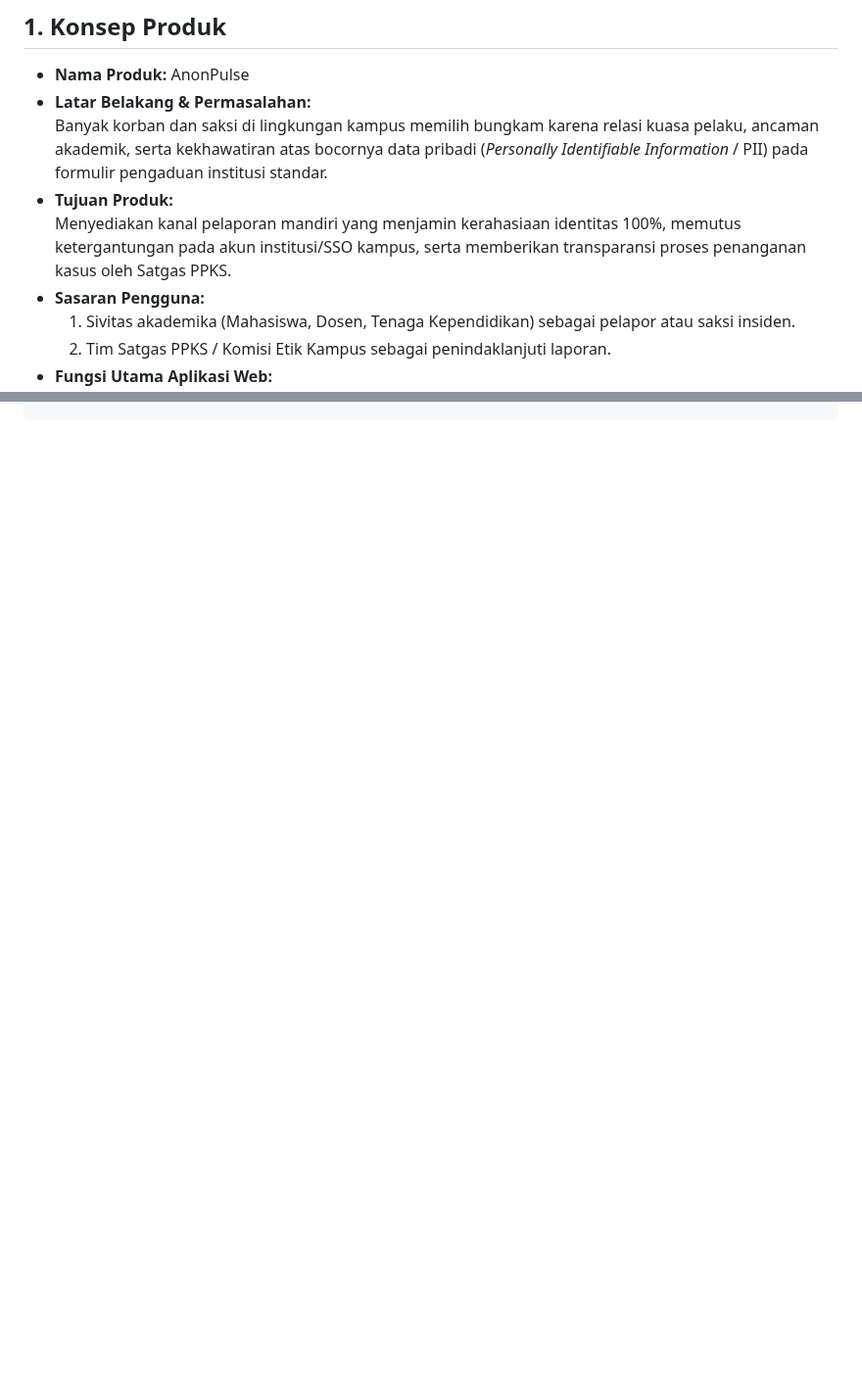
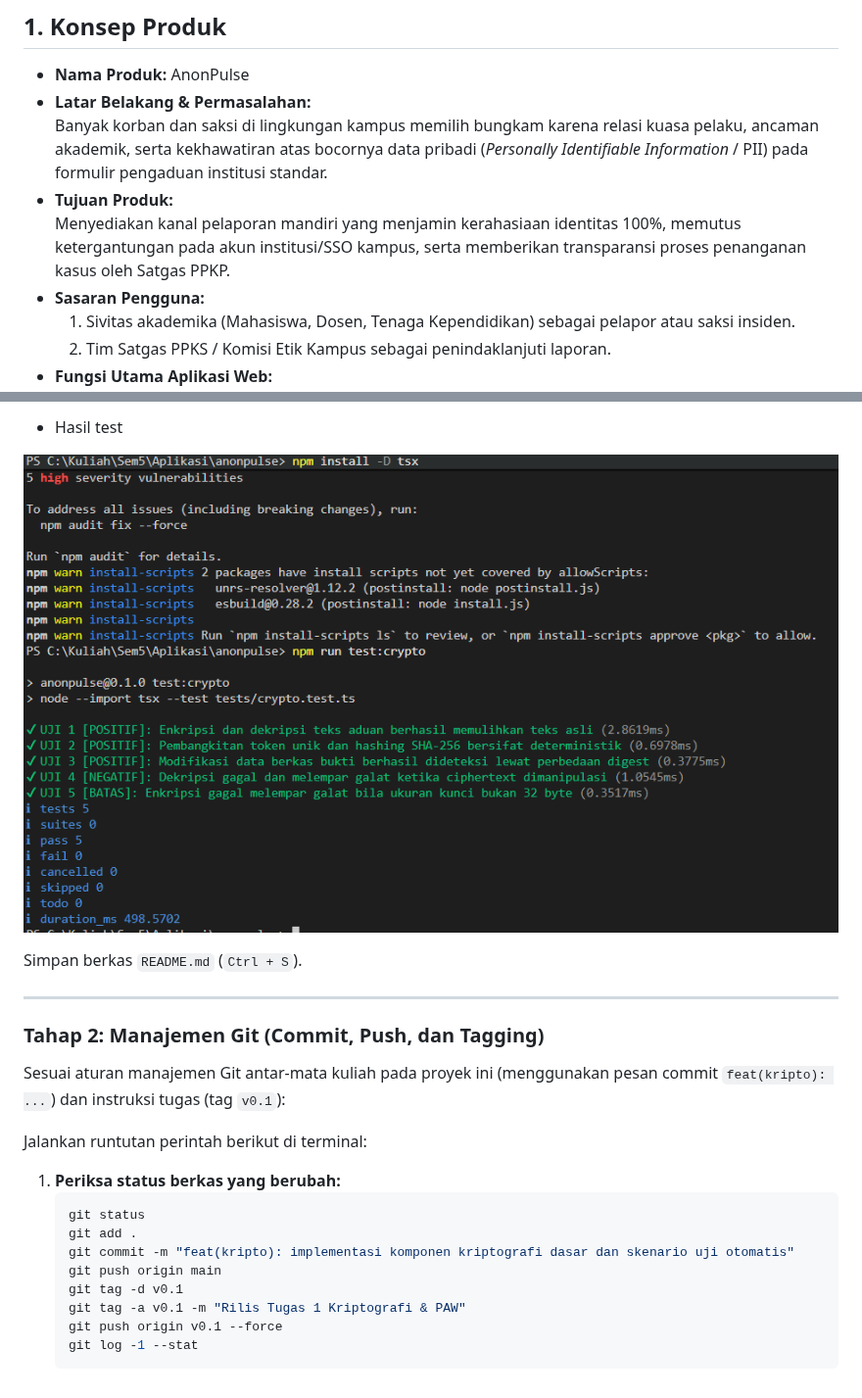
Before and after one commit to sultanzulvi/AnonPulse_105224034, a Markdown page: README.md, 2 parts joined by grey strips. Shown at 98% size. Rendered like a GitHub page; pictures changed too: image-3.png (added); blank space fills up the shorter version.

````diff
--- a/README.md
+++ b/README.md
@@ -10,7 +10,7 @@ AnonPulse adalah kanal pelaporan insiden kampus (kekerasan seksual, perundungan,
 - **Latar Belakang & Permasalahan:**
   Banyak korban dan saksi di lingkungan kampus memilih bungkam karena relasi kuasa pelaku, ancaman akademik, serta kekhawatiran atas bocornya data pribadi (_Personally Identifiable Information_ / PII) pada formulir pengaduan institusi standar.
 - **Tujuan Produk:**
-  Menyediakan kanal pelaporan mandiri yang menjamin kerahasiaan identitas 100%, memutus ketergantungan pada akun institusi/SSO kampus, serta memberikan transparansi proses penanganan kasus oleh Satgas PPKS.
+  Menyediakan kanal pelaporan mandiri yang menjamin kerahasiaan identitas 100%, memutus ketergantungan pada akun institusi/SSO kampus, serta memberikan transparansi proses penanganan kasus oleh Satgas PPKP.
 - **Sasaran Pengguna:**
   1. Sivitas akademika (Mahasiswa, Dosen, Tenaga Kependidikan) sebagai pelapor atau saksi insiden.
   2. Tim Satgas PPKS / Komisi Etik Kampus sebagai penindaklanjuti laporan.
@@ -164,0 +215,25 @@ git push origin main
+- Hasil test
+
+![Hasil Test](image-3.png)
+
+Simpan berkas `README.md` (`Ctrl + S`).
+
+---
+
+### Tahap 2: Manajemen Git (Commit, Push, dan Tagging)
+
+Sesuai aturan manajemen Git antar-mata kuliah pada proyek ini (menggunakan pesan commit `feat(kripto): ...`) dan instruksi tugas (tag `v0.1`):
+
+Jalankan runtutan perintah berikut di terminal:
+
+1. **Periksa status berkas yang berubah:**
+   ```bash
+   git status
+   git add .
+   git commit -m "feat(kripto): implementasi komponen kriptografi dasar dan skenario uji otomatis"
+   git push origin main
+   git tag -d v0.1
+   git tag -a v0.1 -m "Rilis Tugas 1 Kriptografi & PAW"
+   git push origin v0.1 --force
+   git log -1 --stat
+   ```
````
Also changed, not shown: other parts of README.md (+50 -0 lines), AI_LOG.md (added, +21 -0 lines), 5 other files.
